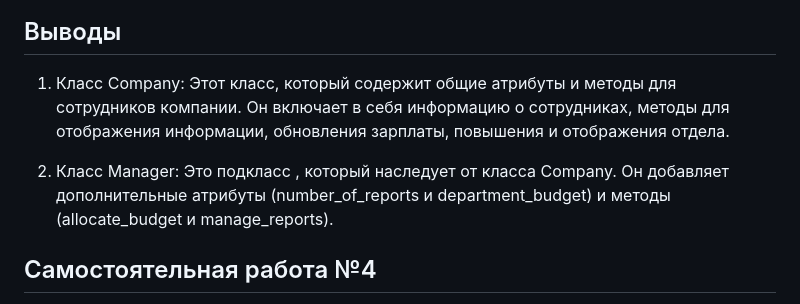
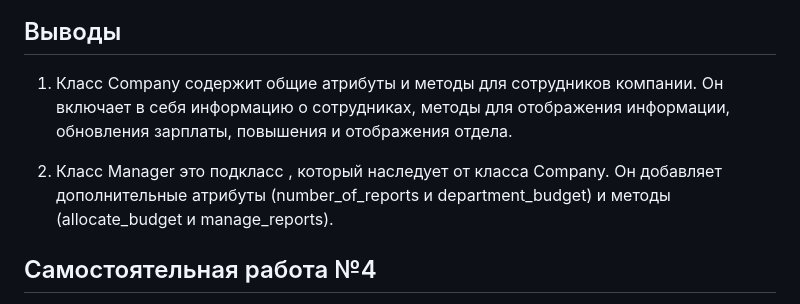
Before and after one commit to GanievaAnastasiia/Software_Engineering, a Markdown page: Tema_8.md, the part around one of its changes. Rendered like a GitHub page.

Commit message:
редактирование вывода

```diff
--- a/Tema_8.md
+++ b/Tema_8.md
@@ -388,9 +388,9 @@ manager1.show_department()
 
 ## Выводы
 
-1. Класс Company: Этот класс, который содержит общие атрибуты и методы для сотрудников компании. Он включает в себя информацию о сотрудниках, методы для отображения информации, обновления зарплаты, повышения и отображения отдела.
+1. Класс Company содержит общие атрибуты и методы для сотрудников компании. Он включает в себя информацию о сотрудниках, методы для отображения информации, обновления зарплаты, повышения и отображения отдела.
 
-2. Класс Manager: Это подкласс , который наследует от класса Company. Он добавляет дополнительные атрибуты (number_of_reports и department_budget) и методы (allocate_budget и manage_reports).
+2. Класс Manager это подкласс , который наследует от класса Company. Он добавляет дополнительные атрибуты (number_of_reports и department_budget) и методы (allocate_budget и manage_reports).
 
 
 ## Самостоятельная работа №4
```
Also changed, not shown: other parts of Tema_8.md (+1 -1 lines).
